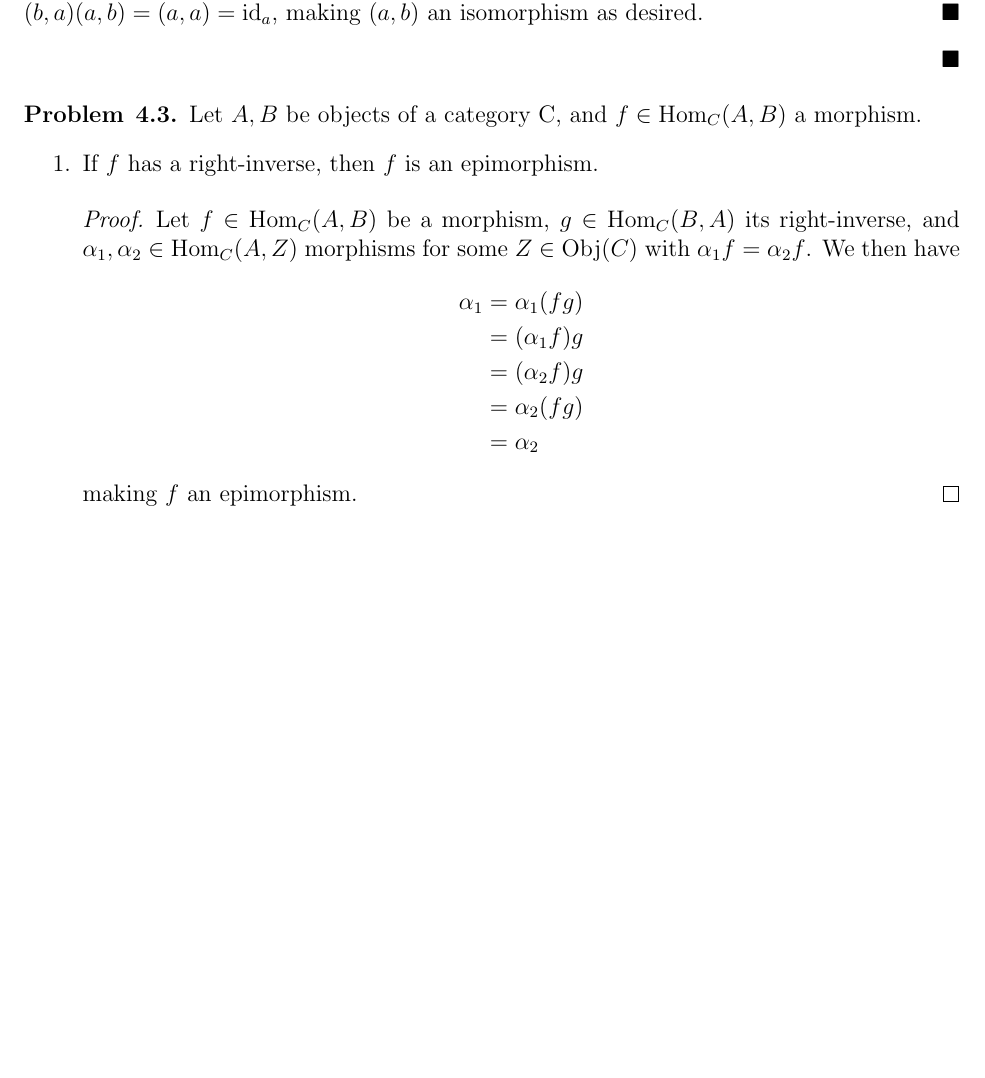
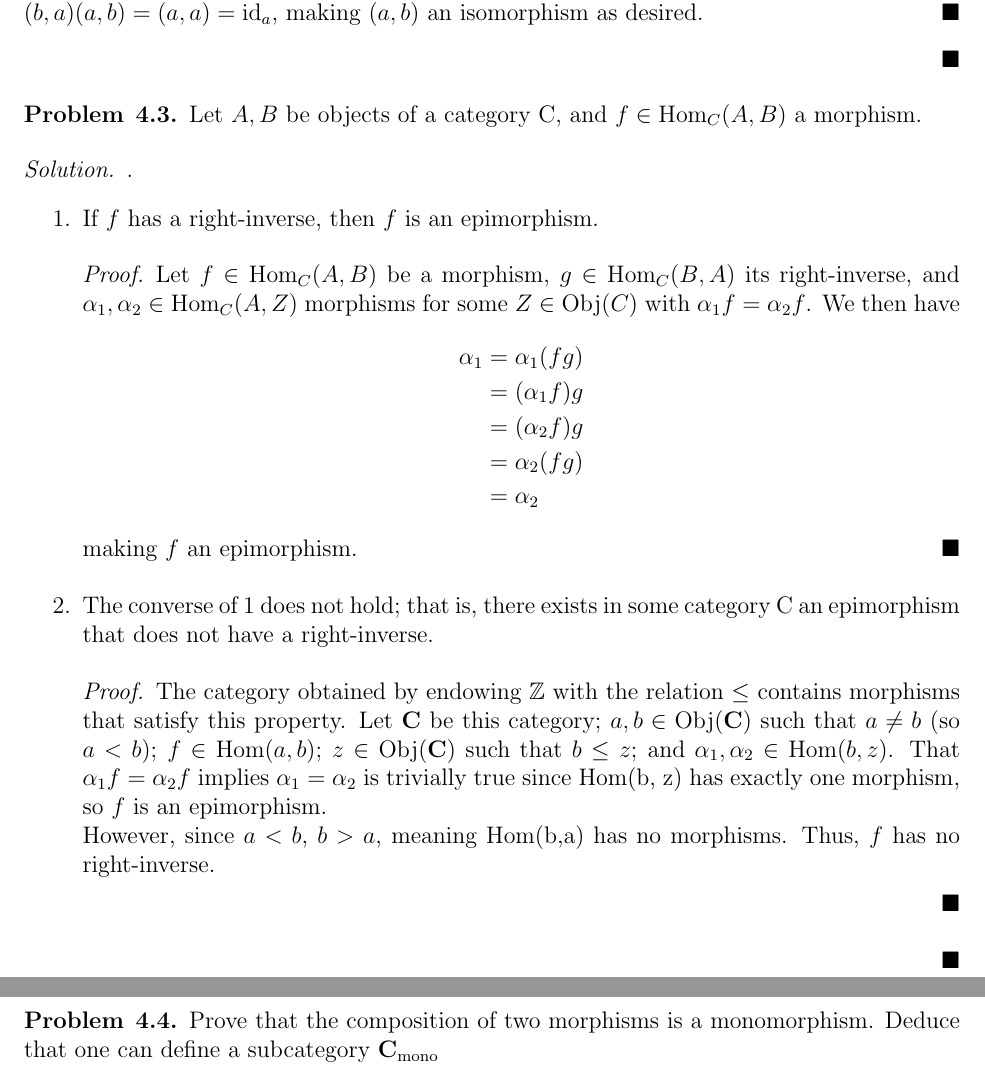
Before and after one commit to pothocket/math, a LaTeX document (aluffi/chapter1/s4.tex): part of page 2 of 2 before the commit and two parts of pages 2 and 3 of 3 after it, the two joined at a grey line, cut so that both start at the same text, the shorter picture padded with empty space. Compiled offline with pdfLaTeX.

Commit message:
Solve 4.3

```diff
--- a/aluffi/chapter1/s4.tex
+++ b/aluffi/chapter1/s4.tex
@@ -6,6 +6,10 @@
 \item[\hskip \labelsep {\bfseries #1}\hskip \labelsep {\bfseries #2.}]}{\end{trivlist}}
 
 \newcommand{\til}{\char`\~}
+\newcommand{\catname}[1]{\normalfont\textbf{#1}}
+\newcommand{\Hom}{\text{Hom}}
+\newcommand{\Obj}[1]{\text{Obj}(\catname{C})}
+\newcommand{\Aut}{\text{Aut}}
 
 \newenvironment{solution}
   {\renewcommand\qedsymbol{$\blacksquare$}\begin{proof}[Solution]}
@@ -69,6 +73,8 @@
 
 \begin{problem}{4.3}
   Let $A,B$ be objects of a category C, and $f\in \text{Hom}_C(A,B)$ a morphism.
+\end{problem}
+\begin{solution}.
   \begin{enumerate}
     \item If $f$ has a right-inverse, then $f$ is an epimorphism.
       \begin{proof}
@@ -83,7 +89,21 @@
         \end{align*}
         making $f$ an epimorphism.
       \end{proof}
+    \item The converse of 1 does not hold; that is, there exists in some category C an epimorphism that does not have a right-inverse.
+      \begin{proof}
+        The category obtained by endowing $\mathbb{Z}$ with the relation $\leq$ contains morphisms that satisfy this property.
+        Let \catname{C} be this category; $a, b \in \Obj{C}$ such that $a\neq b$ (so $a < b$); $f \in \Hom(a, b)$; $z \in \Obj{C}$ such that $b \leq z$; and $\alpha_1, \alpha_2 \in \Hom(b, z)$.
+        That $\alpha_1f = \alpha_2f$ implies $\alpha_1=\alpha_2$ is trivially true since \Hom(b, z) has exactly one morphism, so $f$ is an epimorphism. \\
+        However, since $a < b$, $b > a$, meaning \Hom(b,a) has no morphisms. Thus, $f$ has no right-inverse.
+
+      \end{proof}
   \end{enumerate}
+\end{solution}
+
+\newpage
+
+\begin{problem}{4.4}
+  Prove that the composition of two morphisms is a monomorphism. Deduce that one can define a subcategory $\catname{C}_{\text{mono}}$
 \end{problem}
 
 \end{document}
```
Also changed, not shown: aluffi/chapter1/s4.pdf.
